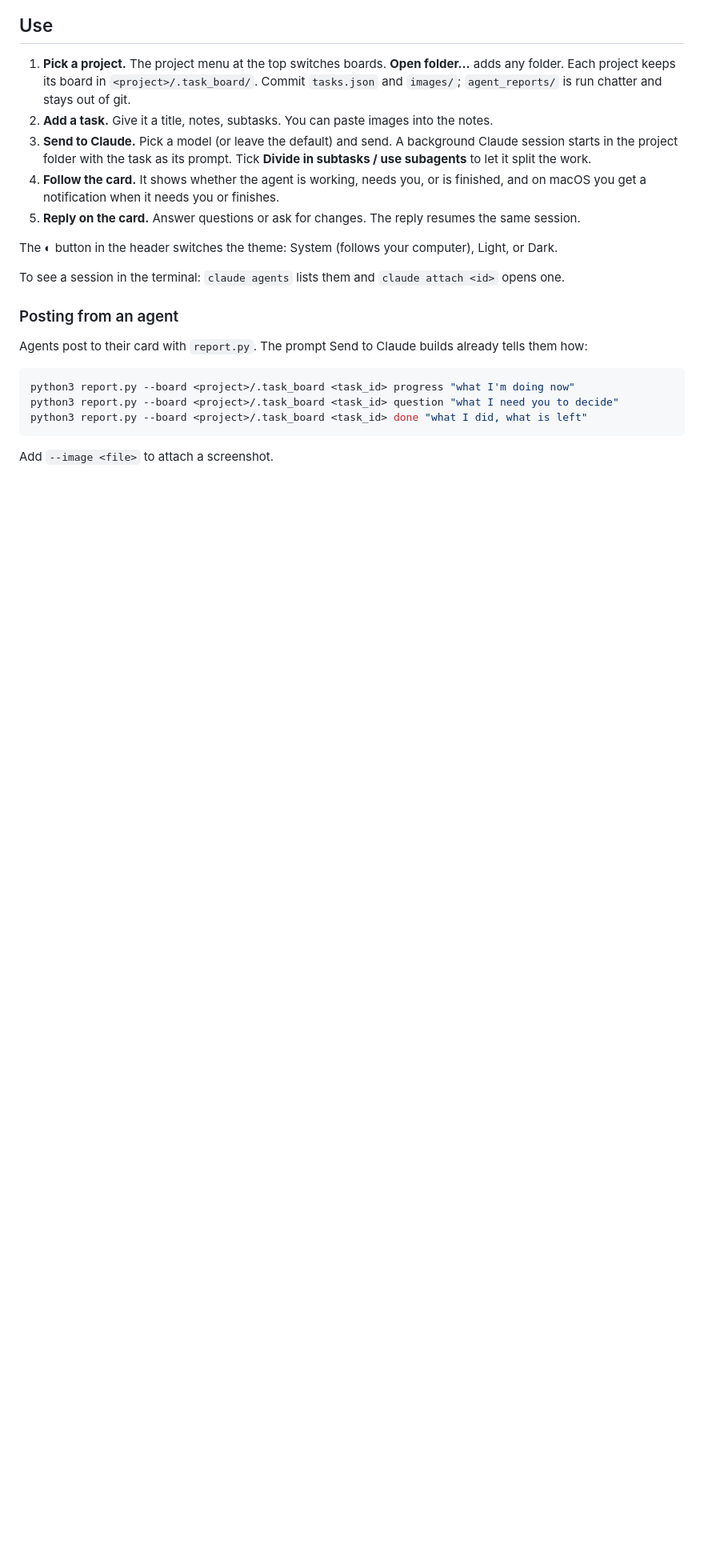
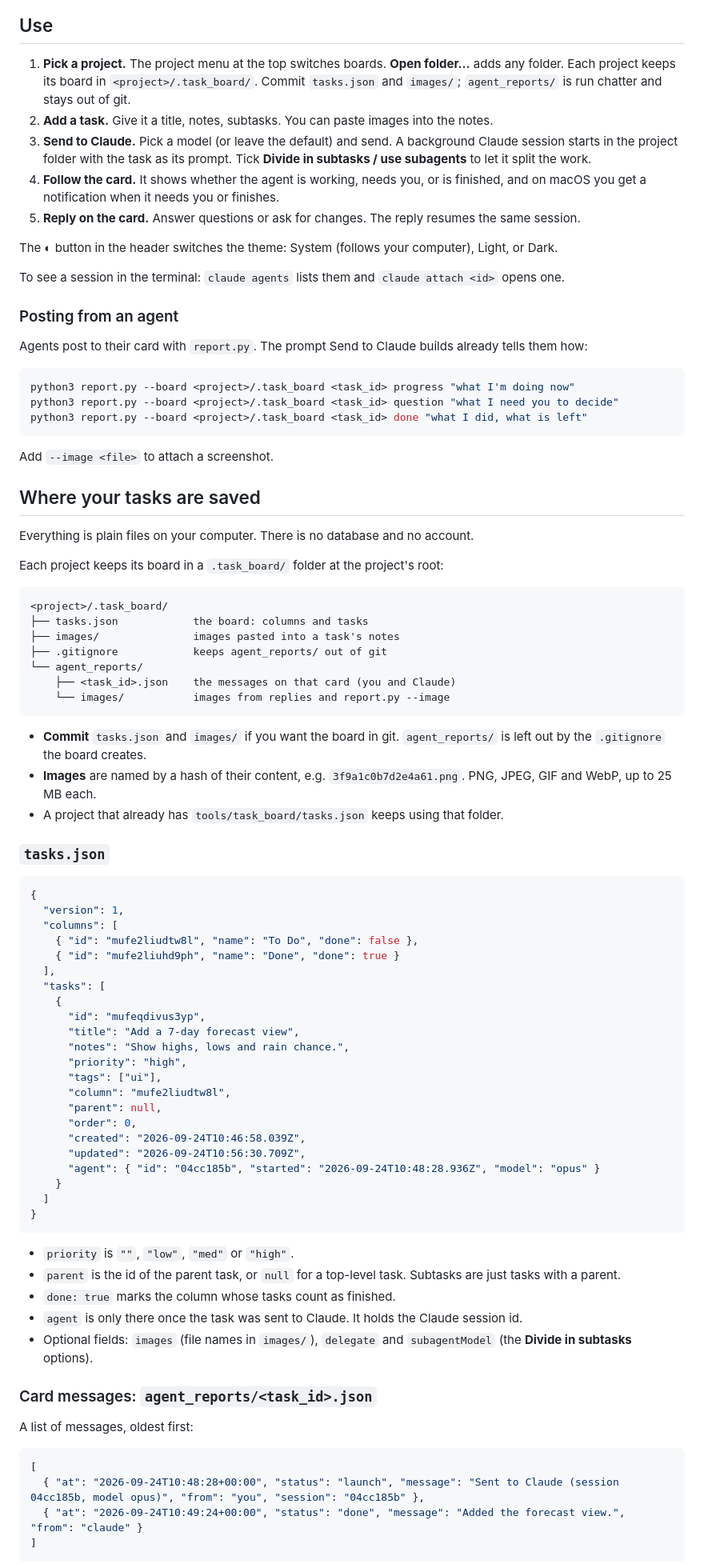
Before and after one commit to astanar01/onemoretask, a Markdown page: README.md, the part around one of its changes. Shown at 80% size. Drawn GitHub-style; blank space fills up the shorter version.

Commit message:
README: where tasks are saved, file formats, and what stays local
Co-Authored-By: Claude Opus 5.5 (1M context) <noreply@anthropic.com>

````diff
--- a/README.md
+++ b/README.md
@@ -83,3 +83,71 @@ python3 report.py --board <project>/.task_board <task_id> done "what I did, what
 
 Add `--image <file>` to attach a screenshot.
 
+## Where your tasks are saved
+
+Everything is plain files on your computer. There is no database and no account.
+
+Each project keeps its board in a `.task_board/` folder at the project's root:
+
+```
+<project>/.task_board/
+├── tasks.json            the board: columns and tasks
+├── images/               images pasted into a task's notes
+├── .gitignore            keeps agent_reports/ out of git
+└── agent_reports/
+    ├── <task_id>.json    the messages on that card (you and Claude)
+    └── images/           images from replies and report.py --image
+```
+
+- **Commit** `tasks.json` and `images/` if you want the board in git. `agent_reports/` is
+  left out by the `.gitignore` the board creates.
+- **Images** are named by a hash of their content, e.g. `3f9a1c0b7d2e4a61.png`.
+  PNG, JPEG, GIF and WebP, up to 25 MB each.
+- A project that already has `tools/task_board/tasks.json` keeps using that folder.
+
+### `tasks.json`
+
+```json
+{
+  "version": 1,
+  "columns": [
+    { "id": "mufe2liudtw8l", "name": "To Do", "done": false },
+    { "id": "mufe2liuhd9ph", "name": "Done", "done": true }
+  ],
+  "tasks": [
+    {
+      "id": "mufeqdivus3yp",
+      "title": "Add a 7-day forecast view",
+      "notes": "Show highs, lows and rain chance.",
+      "priority": "high",
+      "tags": ["ui"],
+      "column": "mufe2liudtw8l",
+      "parent": null,
+      "order": 0,
+      "created": "2026-09-24T10:46:58.039Z",
+      "updated": "2026-09-24T10:56:30.709Z",
+      "agent": { "id": "04cc185b", "started": "2026-09-24T10:48:28.936Z", "model": "opus" }
+    }
+  ]
+}
+```
+
+- `priority` is `""`, `"low"`, `"med"` or `"high"`.
+- `parent` is the id of the parent task, or `null` for a top-level task. Subtasks are just
+  tasks with a parent.
+- `done: true` marks the column whose tasks count as finished.
+- `agent` is only there once the task was sent to Claude. It holds the Claude session id.
+- Optional fields: `images` (file names in `images/`), `delegate` and `subagentModel`
+  (the **Divide in subtasks** options).
+
+### Card messages: `agent_reports/<task_id>.json`
+
+A list of messages, oldest first:
+
+```json
+[
+  { "at": "2026-09-24T10:48:28+00:00", "status": "launch", "message": "Sent to Claude (session 04cc185b, model opus)", "from": "you", "session": "04cc185b" },
+  { "at": "2026-09-24T10:49:24+00:00", "status": "done", "message": "Added the forecast view.", "from": "claude" }
+]
+```
+
````
Also changed, not shown: other parts of README.md (+35 -0 lines).
